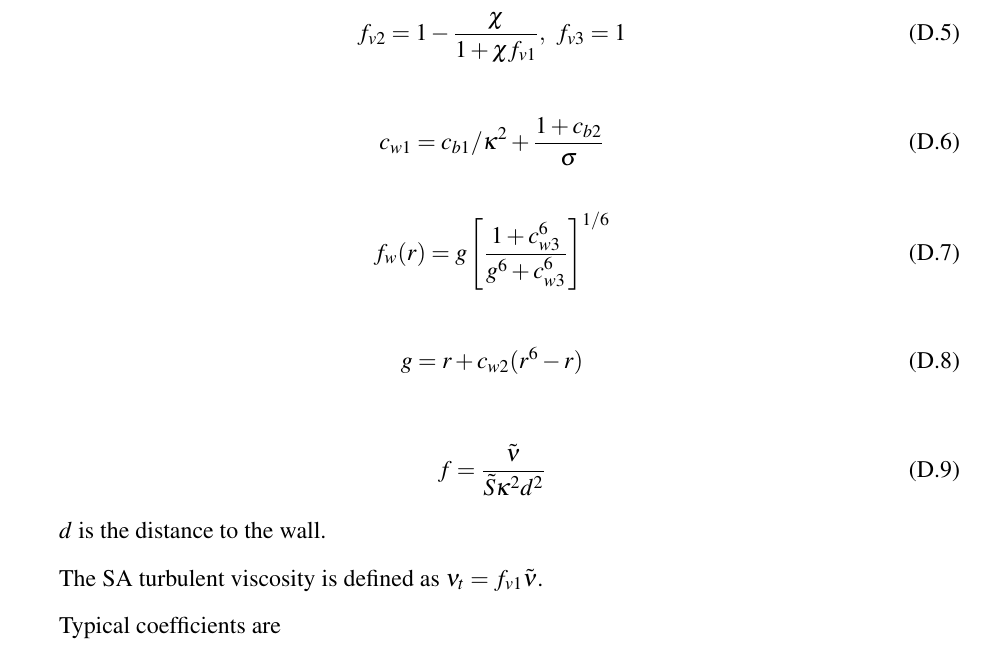
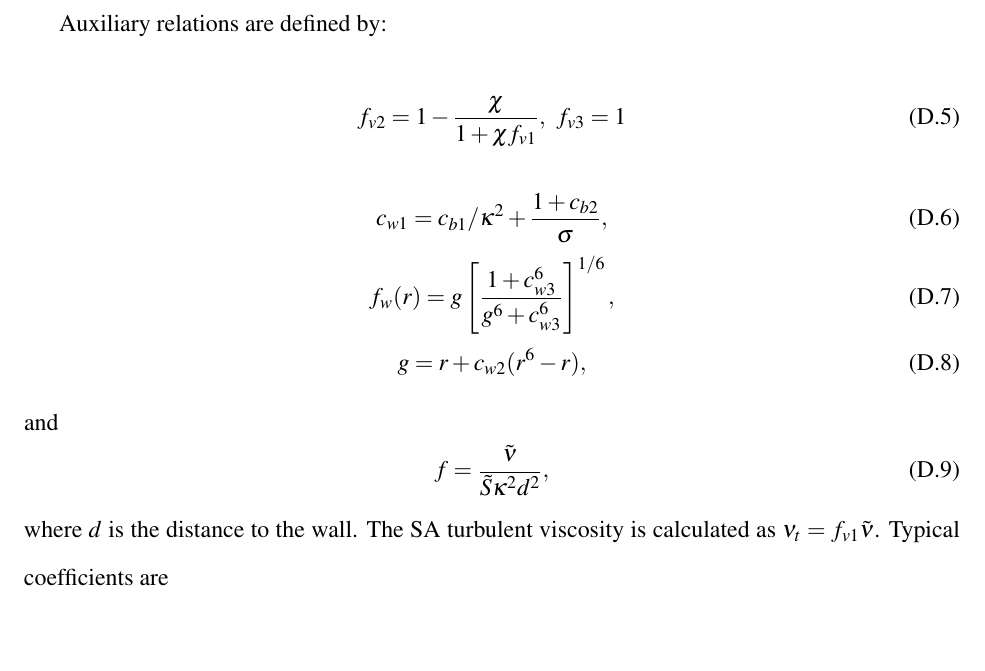
Before and after one commit to petebachant/PhD-thesis, a LaTeX thesis (thesis.tex, which reads appendices/turbulence-models.tex): part of page 175 of 178, cut at the place of the change. Compiled offline with pdfLaTeX.

Commit message:
Clean up SA definition

```diff
--- a/appendices/turbulence-models.tex
+++ b/appendices/turbulence-models.tex
@@ -53,37 +53,31 @@ near the wall. The transport equation for $\tilde{\nu}$ is defined as
     \tilde{S} = f_{v3}\sqrt{2} | \mathrm{skew} \nabla U |
     + f_{v2} \frac{\tilde{\nu}}{\kappa^2 d^2},
 \end{equation}
-where $\mathrm{skew} \nabla U$ is the skew-symmetric component of the velocity gradient
-tensor.
+where $\mathrm{skew} \nabla U$ is the skew-symmetric component of the velocity
+gradient tensor.
 
+Auxiliary relations are defined by:
 %fv2 and fv3 from OpenFOAM (no Ashford correction)
 \begin{equation}
     f_{v2} = 1 - \frac{\chi}{1 + \chi f_{v1}}, \, \, \,
     f_{v3} = 1
 \end{equation}
-
 % From OpenFOAM: Cw1_(Cb1_/sqr(kappa_) + (1.0 + Cb2_)/sigmaNut_)
 \begin{equation}
-    c_{w1} = c_{b1}/\kappa^2 + \frac{1 + c_{b2}}{\sigma}
+    c_{w1} = c_{b1}/\kappa^2 + \frac{1 + c_{b2}}{\sigma},
 \end{equation}
-
 \begin{equation}
-    f_w(r) = g \left[ \frac{1 + c_{w3}^6}{g^6 + c_{w3}^6} \right]^{1/6}
+    f_w(r) = g \left[ \frac{1 + c_{w3}^6}{g^6 + c_{w3}^6} \right]^{1/6},
 \end{equation}
-
 \begin{equation}
-    g = r + c_{w2} (r^6 - r)
+    g = r + c_{w2} (r^6 - r),
 \end{equation}
-
+and
 \begin{equation}
-    f = \frac{\tilde{\nu}}{\tilde{S} \kappa^2 d^2}
+    f = \frac{\tilde{\nu}}{\tilde{S} \kappa^2 d^2},
 \end{equation}
-
-$d$ is the distance to the wall.
-
-The SA turbulent viscosity is defined as $\nu_t = f_{v1} \tilde{\nu}$.
-
-Typical coefficients are
+where $d$ is the distance to the wall. The SA turbulent viscosity is calculated
+as $\nu_t = f_{v1} \tilde{\nu}$. Typical coefficients are
 \begin{equation}
     c_{b1} = 0.1355, \, \,
     c_{b2} = 0.622, \, \,
```
Also changed, not shown: appendices/turbulence-models.tex (2 more changed lines).
